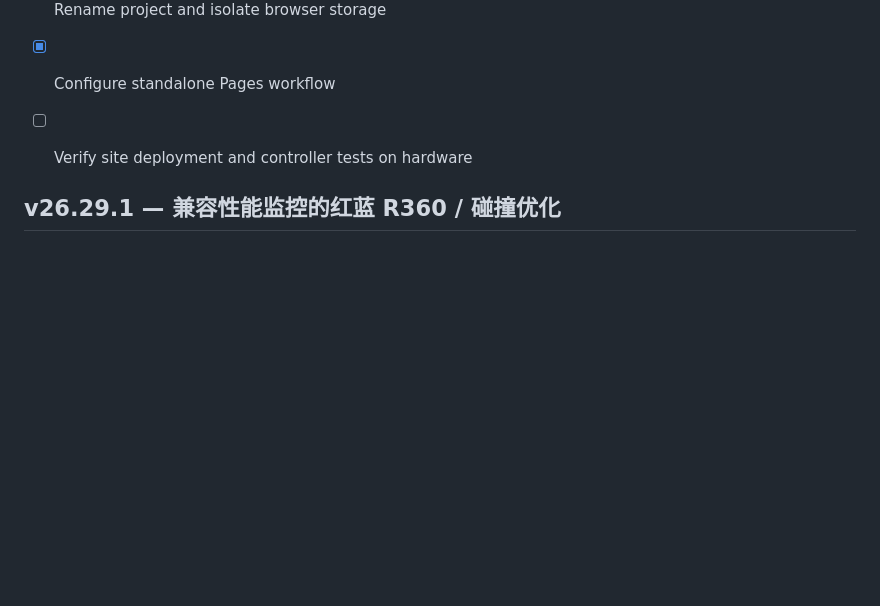
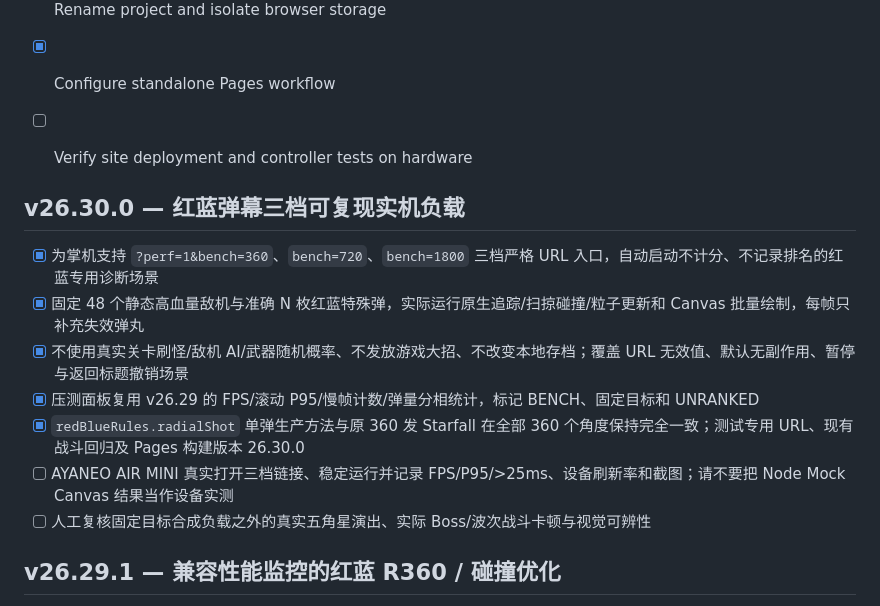
Before and after one commit to rushairer/NeonWings-Pan, a Markdown page: ROADMAP.md, the part around the change. GitHub-like rendering; blank space fills up the shorter version.

Commit message:
docs: track synthetic 3-level benchmark and remaining actual handheld acceptance

```diff
--- a/ROADMAP.md
+++ b/ROADMAP.md
@@ -8,6 +8,16 @@ Independently maintained from NeonWings commit `5ebcb1de1adb288b41a3c5e387f747bc
 - [ ] Verify site deployment and controller tests on hardware
 
 
+
+## v26.30.0 — 红蓝弹幕三档可复现实机负载
+
+- [x] 为掌机支持 `?perf=1&bench=360`、`bench=720`、`bench=1800` 三档严格 URL 入口，自动启动不计分、不记录排名的红蓝专用诊断场景
+- [x] 固定 48 个静态高血量敌机与准确 N 枚红蓝特殊弹，实际运行原生追踪/扫掠碰撞/粒子更新和 Canvas 批量绘制，每帧只补充失效弹丸
+- [x] 不使用真实关卡刷怪/敌机 AI/武器随机概率、不发放游戏大招、不改变本地存档；覆盖 URL 无效值、默认无副作用、暂停与返回标题撤销场景
+- [x] 压测面板复用 v26.29 的 FPS/滚动 P95/慢帧计数/弹量分相统计，标记 BENCH、固定目标和 UNRANKED
+- [x] `redBlueRules.radialShot` 单弹生产方法与原 360 发 Starfall 在全部 360 个角度保持完全一致；测试专用 URL、现有战斗回归及 Pages 构建版本 26.30.0
+- [ ] AYANEO AIR MINI 真实打开三档链接、稳定运行并记录 FPS/P95/>25ms、设备刷新率和截图；请不要把 Node Mock Canvas 结果当作设备实测
+- [ ] 人工复核固定目标合成负载之外的真实五角星演出、实际 Boss/波次战斗卡顿与视觉可辨性
 
 ## v26.29.1 — 兼容性能监控的红蓝 R360 / 碰撞优化
 
```
